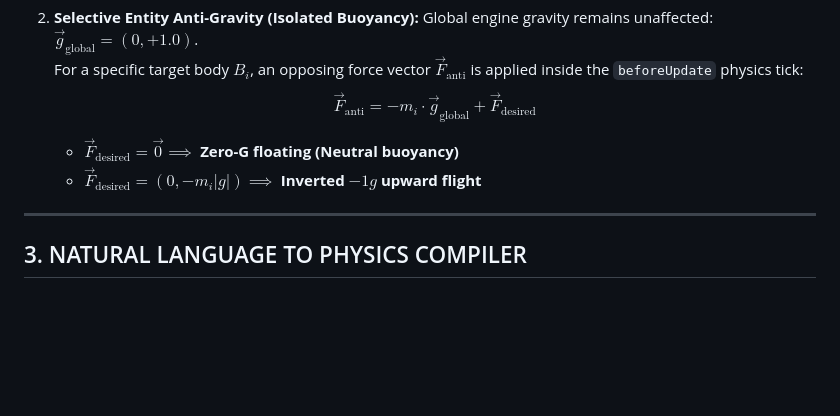
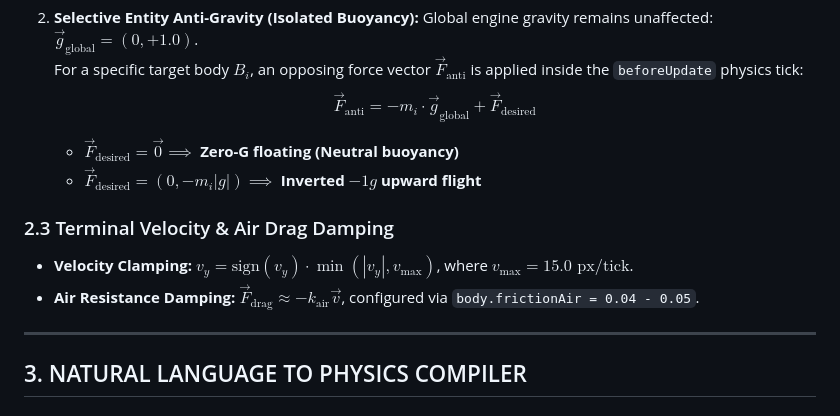
Before and after one commit to Jay2849/SyntaxShift, a Markdown page: README.md, the part around one of its changes. GitHub-like rendering; blank space fills up the shorter version.

```diff
--- a/README.md
+++ b/README.md
@@ -81,6 +82,10 @@ Standard Cartesian coordinate space ($+X$ right, $+Y$ down):
    - $\vec{F}_{\text{desired}} = \vec{0} \implies$ **Zero-G floating (Neutral buoyancy)**
    - $\vec{F}_{\text{desired}} = (0, -m_i |g|) \implies$ **Inverted $-1g$ upward flight**
 
+### 2.3 Terminal Velocity & Air Drag Damping
+- **Velocity Clamping:** $v_y = \text{sign}(v_y) \cdot \min(|v_y|, v_{\text{max}})$, where $v_{\text{max}} = 15.0 \text{ px/tick}$.
+- **Air Resistance Damping:** $\vec{F}_{\text{drag}} \approx -k_{\text{air}} \vec{v}$, configured via `body.frictionAir = 0.04 - 0.05`.
+
 ---
 
 ## 3. NATURAL LANGUAGE TO PHYSICS COMPILER
```
Also changed, not shown: other parts of README.md (+61 -33 lines).
